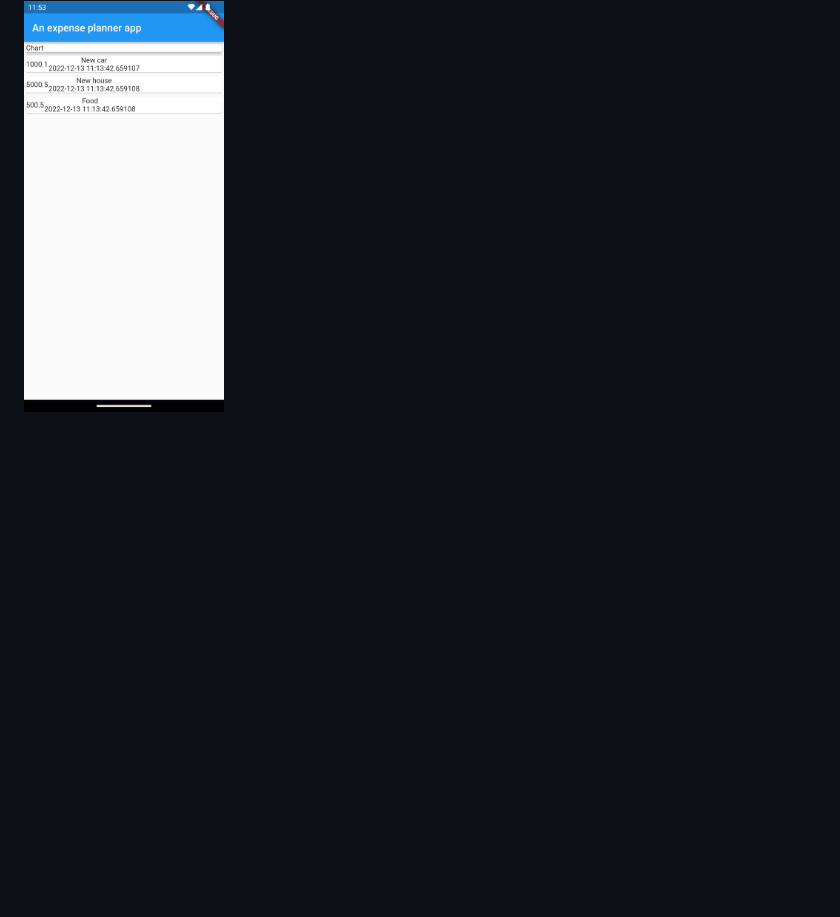
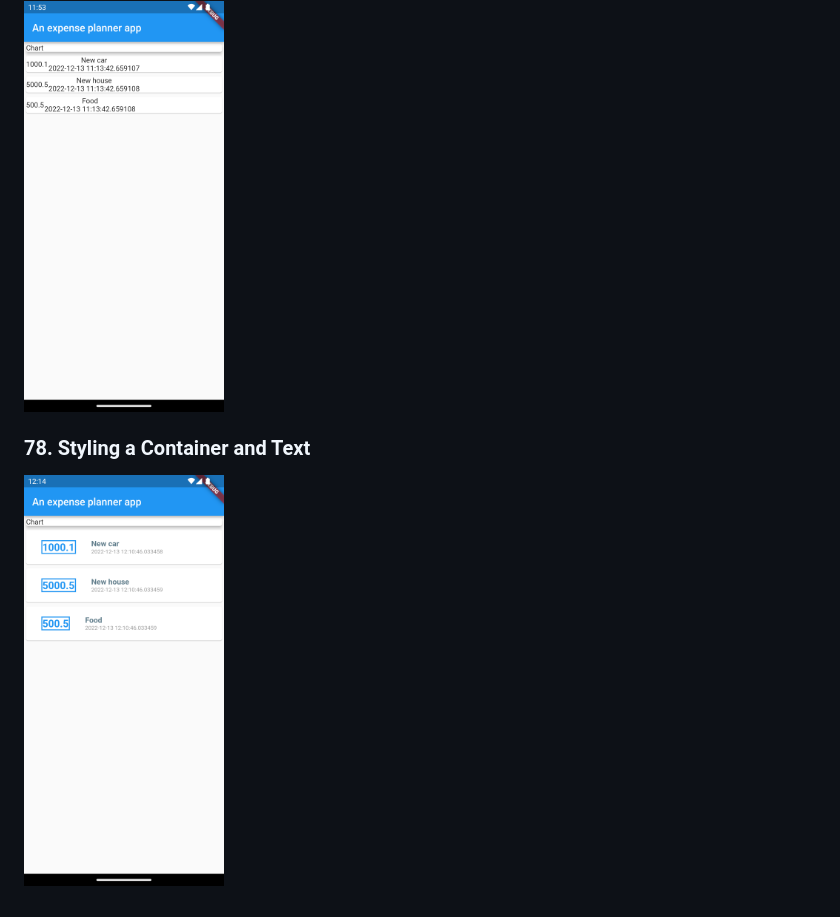
Before and after one commit to nmint8m/learn-flutter, a Markdown page: README.md, the part around the change. Rendered like a GitHub page; pictures changed too: images/78. Styling a Container and Text.png (added); folded sections open; blank space fills up the shorter version.

```diff
--- a/README.md
+++ b/README.md
@@ -50,4 +50,8 @@ Follow [Udemy Course](https://www.udemy.com/course/learn-flutter-dart-to-build-i
 
 <img src="./images/77.%20Building%20a%20Custom%20List%20Item.png" width=200>
 
+### 78. Styling a Container and Text
+
+<img src="./images/78.%20Styling%20a%20Container%20and%20Text.png" width=200>
+
 </details>
```
